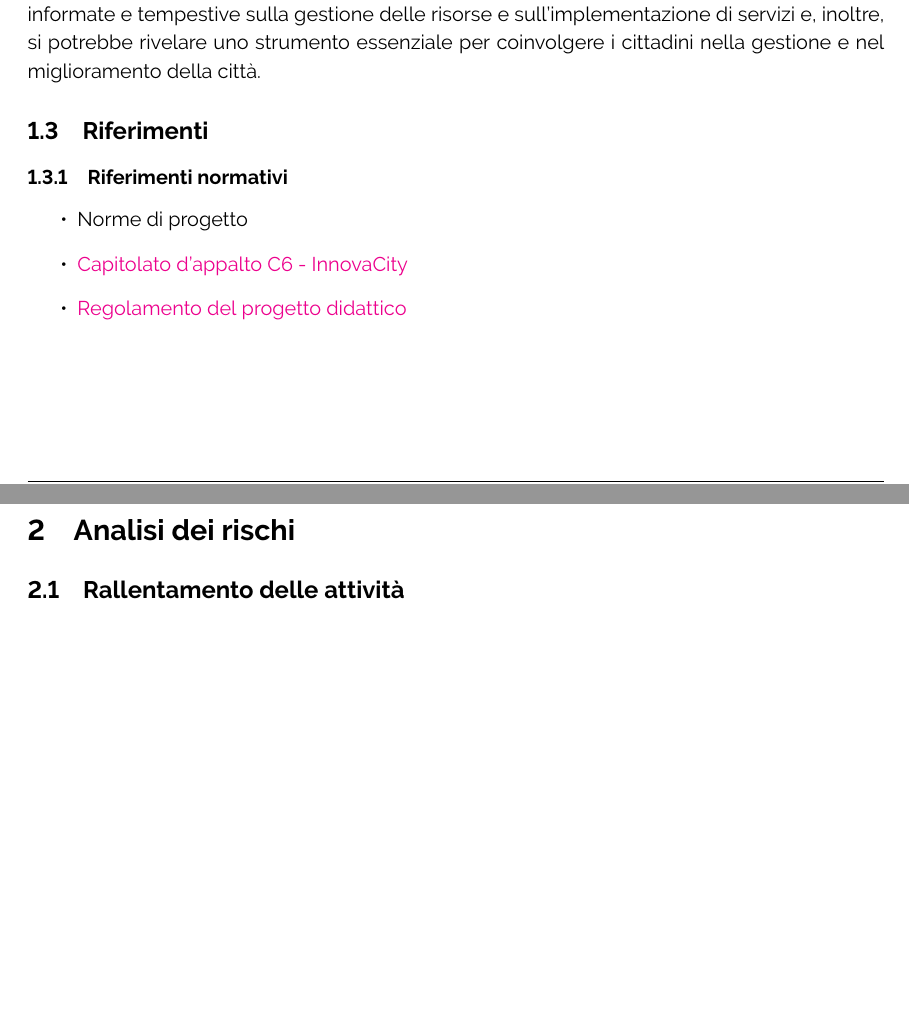
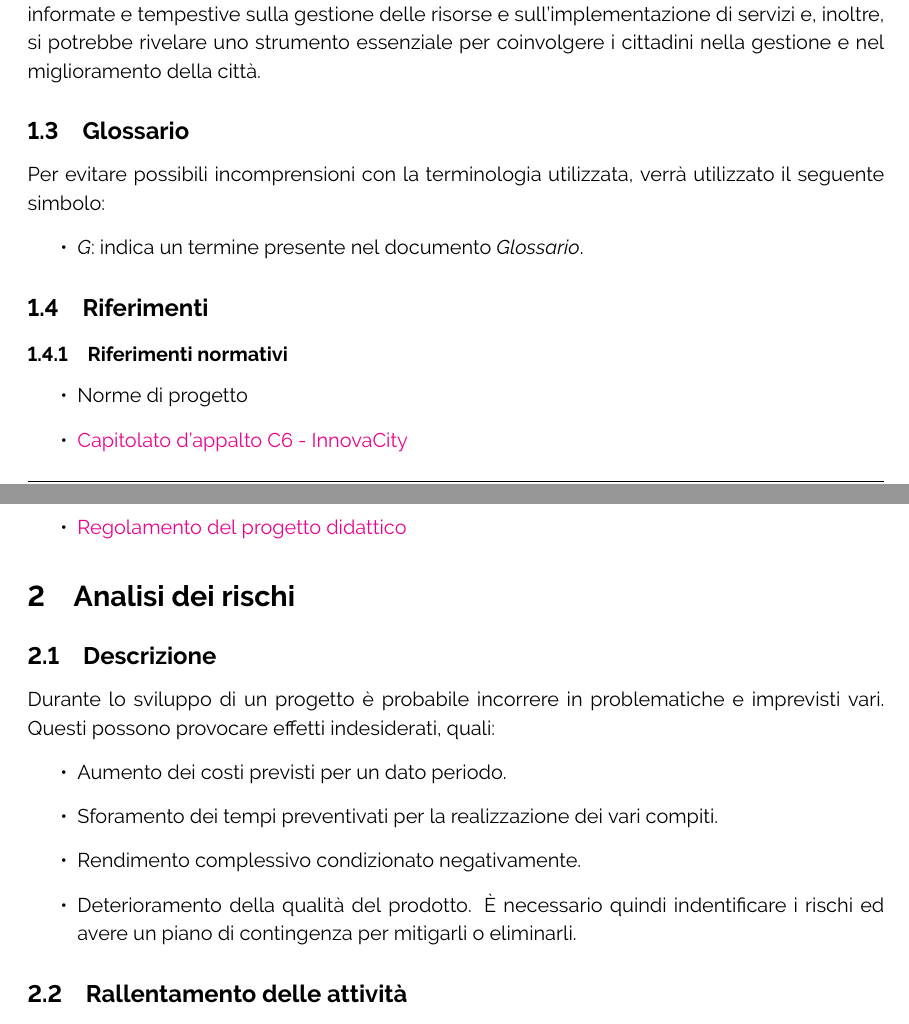
Before and after one commit to ByteOps-swe/Sorgente-documenti, a LaTeX document (RTB/Piano_di_progetto_v0.0.2.tex): two parts of pages 4 and 5 of 6, joined at a grey line, cut so that both start at the same text, the shorter picture padded with empty space. Compiled offline with pdfLaTeX.

Commit message:
Piccola sistemazione nell'intestazione e introduzione

```diff
--- a/RTB/Piano_di_progetto_v0.0.2.tex
+++ b/RTB/Piano_di_progetto_v0.0.2.tex
@@ -103,6 +103,13 @@ A tale scopo il proponente richiede di simulare dei sensori posti in diverse are
 I dati trasmessi in tempo reale dai sensori devono poter essere memorizzati in modo tale da renderli disponibili per la visualizzazione tramite una dashboard, composta anche da widget e grafici, per una visione d'insieme delle condizioni della città in tempo reale.
 L'applicativo potrà consentire alle autorità locali di prendere decisioni informate e tempestive sulla gestione delle risorse e sull'implementazione di servizi e, inoltre, si potrebbe rivelare uno strumento essenziale per coinvolgere i cittadini nella gestione e nel miglioramento della città.
 
+\subsection{Glossario}
+Per evitare possibili incomprensioni con la terminologia utilizzata, verrà utilizzato il seguente simbolo:
+\begin{itemize}
+    \item \textit{G}: indica un termine presente nel documento \textit{Glossario}.
+\end{itemize}
+
+
 \subsection{Riferimenti}
 \subsubsection{Riferimenti normativi}
 \begin{itemize}
@@ -114,6 +121,15 @@ L'applicativo potrà consentire alle autorità locali di prendere decisioni info
 %--Il seguente documento è stato redatto con l'obiettivo di valutare e disaminare i potenziali rischi che il gruppo potrebbe affrontare nel corso delle attività di sviluppo del capitolato. In questo documento veranno esposti i vari rischi identificati, accompagnati da una relativa previsione di impatto che ciascuno di essi potrebbe avere e una possibile soluzione.
 
 \section{Analisi dei rischi}
+\subsection{Descrizione}
+Durante lo sviluppo di un progetto è probabile incorrere in problematiche e imprevisti vari. Questi possono provocare effetti indesiderati, quali:
+\begin{itemize}
+    \item Aumento dei costi previsti per un dato periodo.
+    \item Sforamento dei tempi preventivati per la realizzazione dei vari compiti.
+    \item Rendimento complessivo condizionato negativamente.
+    \item Deterioramento della qualità del prodotto.
+È necessario quindi indentificare i rischi ed avere un piano di contingenza per mitigarli o eliminarli.
+\end{itemize}
 \subsection{Rallentamento delle attività}
 Uno dei principali rischi che potrebbero manifestarsi è l'armonizzazione tra le attività personali con quelle attività progettuali. Tale rischio
 potrebbe causare un rallentamento nell'esecuzione dei compiti assegnati ai membri del gruppo, con conseguente rallentamento del processo di sviluppo.
```
